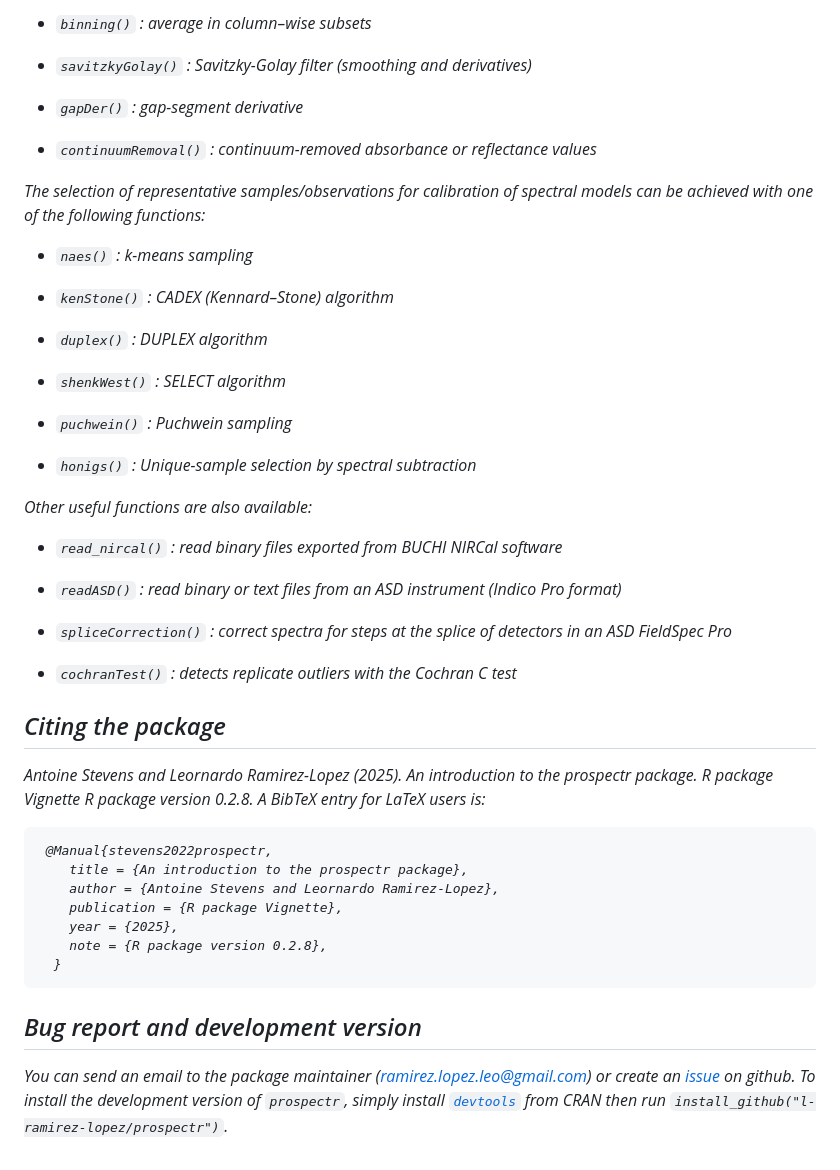
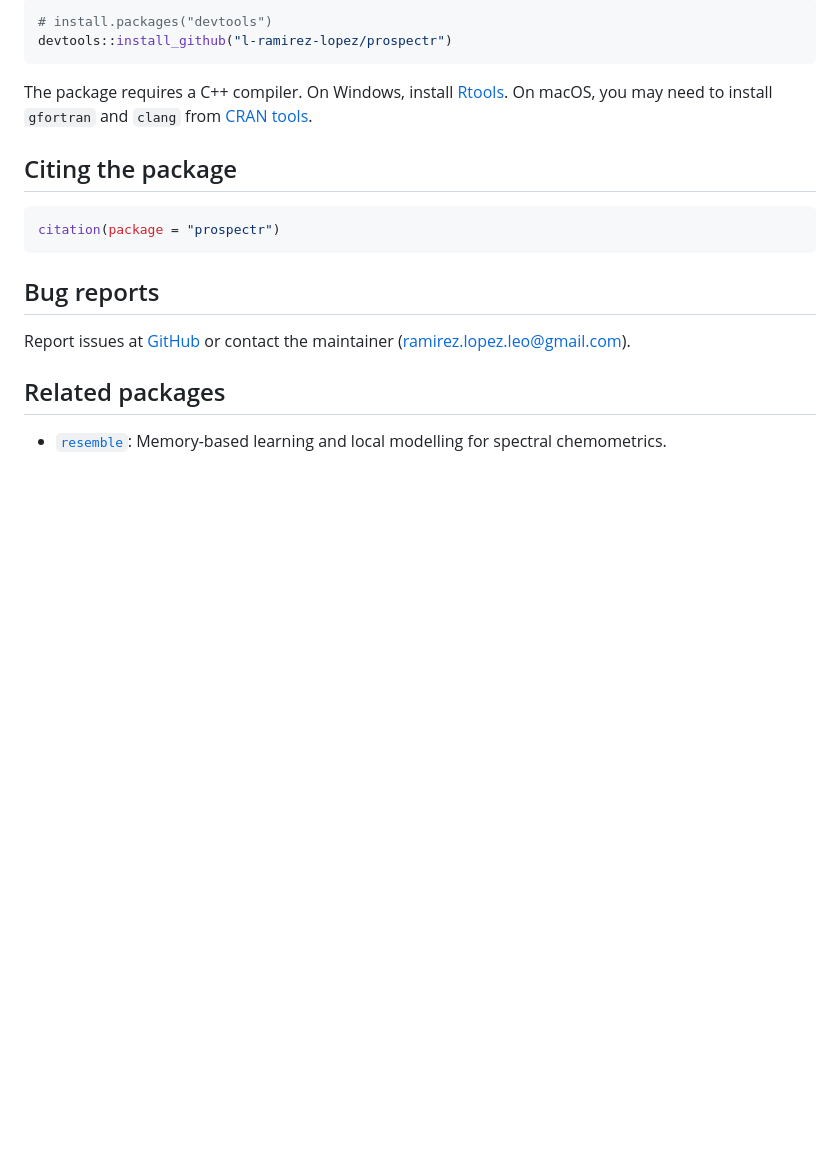
Before and after one commit to l-ramirez-lopez/prospectr, a Markdown page: README.md, the part around one of its changes. GitHub-like rendering; blank space fills up the shorter version.

````diff
--- a/README.md
+++ b/README.md
@@ -81,62 +102,27 @@ Currently, the following preprocessing functions are available:
 
--   `binning()` : average in column–wise subsets
+``` r
+# install.packages("devtools")
+devtools::install_github("l-ramirez-lopez/prospectr")
+```
 
--   `savitzkyGolay()` : Savitzky-Golay filter (smoothing and
-    derivatives)
-
--   `gapDer()` : gap-segment derivative
-
--   `continuumRemoval()` : continuum-removed absorbance or reflectance
-    values
-
-The selection of representative samples/observations for calibration of
-spectral models can be achieved with one of the following functions:
-
--   `naes()` : k-means sampling
-
--   `kenStone()` : CADEX (Kennard–Stone) algorithm
-
--   `duplex()` : DUPLEX algorithm
-
--   `shenkWest()` : SELECT algorithm
-
--   `puchwein()` : Puchwein sampling
-
--   `honigs()` : Unique-sample selection by spectral subtraction
-
-Other useful functions are also available:
-
--   `read_nircal()` : read binary files exported from BUCHI NIRCal
-    software
-
--   `readASD()` : read binary or text files from an ASD instrument
-    (Indico Pro format)
-
--   `spliceCorrection()` : correct spectra for steps at the splice of
-    detectors in an ASD FieldSpec Pro
-
--   `cochranTest()` : detects replicate outliers with the Cochran *C*
-    test
+The package requires a C++ compiler. On Windows, install
+[Rtools](https://cran.r-project.org/bin/windows/Rtools/). On macOS, you
+may need to install `gfortran` and `clang` from [CRAN
+tools](https://cran.r-project.org/bin/macosx/tools/).
 
 ## Citing the package
 
-Antoine Stevens and Leornardo Ramirez-Lopez (2025). An introduction to
-the prospectr package. R package Vignette R package version 0.2.8. A
-BibTeX entry for LaTeX users is:
+``` r
+citation(package = "prospectr")
+```
 
-     @Manual{stevens2022prospectr,
-        title = {An introduction to the prospectr package},
-        author = {Antoine Stevens and Leornardo Ramirez-Lopez},
-        publication = {R package Vignette},
-        year = {2025},
-        note = {R package version 0.2.8},
-      }
+## Bug reports
 
-## Bug report and development version
+Report issues at
+[GitHub](https://github.com/l-ramirez-lopez/prospectr/issues) or contact
+the maintainer (<ramirez.lopez.leo@gmail.com>).
 
-You can send an email to the package maintainer
-(<ramirez.lopez.leo@gmail.com>) or create an
-[issue](https://github.com/l-ramirez-lopez/prospectr/issues) on github.
-To install the development version of `prospectr`, simply install
-[`devtools`](https://CRAN.R-project.org/package=devtools) from CRAN then
-run `install_github("l-ramirez-lopez/prospectr")`.
+## Related packages
+
+- [`resemble`](https://github.com/l-ramirez-lopez/resemble):
+  Memory-based learning and local modelling for spectral chemometrics.
````
Also changed, not shown: other parts of README.md (+74 -53 lines).
